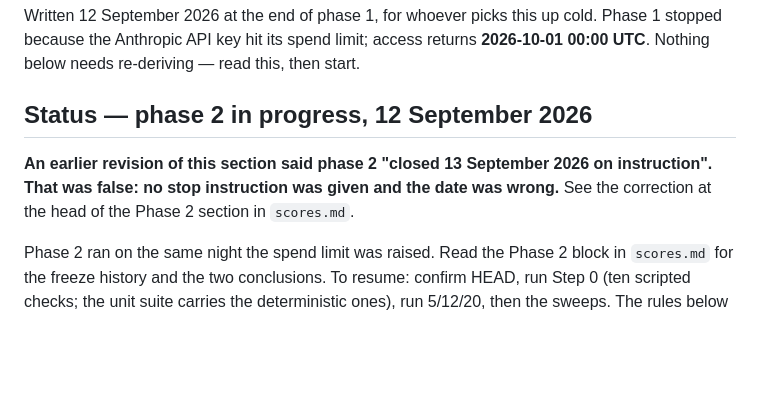
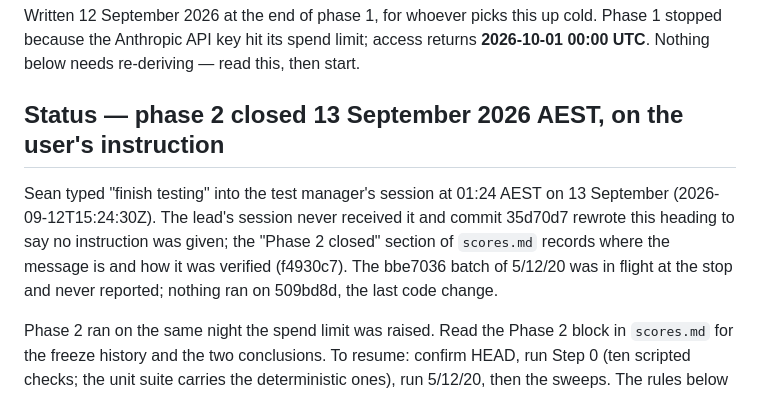
Before and after one commit to seansoreilly/complaint-requirements, a Markdown page: docs/chat-eval/resumption-plan.md, the part around the change. GitHub-like rendering; blank space fills up the shorter version.

Commit message:
Close the resumption plan's status to match the ledger
f4930c7 restored the verified stop instruction in scores.md but the plan's
status section still said phase 2 was in progress and that no instruction was
given. It now says the same as the ledger: Sean typed "finish testing" into
the test manager's session at 01:24 AEST on 13 September, the bbe7036 batch
was in flight and never reported, nothing ran on 509bd8d.

Docs only.

Co-Authored-By: Claude Fable 5.1 <noreply@anthropic.com>
Claude-Session: https://claude.ai/code/session_01V4UjYgTVTkwAy2oFG3tMDE

```diff
--- a/docs/chat-eval/resumption-plan.md
+++ b/docs/chat-eval/resumption-plan.md
@@ -4,11 +4,14 @@ Written 12 September 2026 at the end of phase 1, for whoever picks this up cold.
 Phase 1 stopped because the Anthropic API key hit its spend limit; access returns
 **2026-10-01 00:00 UTC**. Nothing below needs re-deriving — read this, then start.
 
-## Status — phase 2 in progress, 12 September 2026
+## Status — phase 2 closed 13 September 2026 AEST, on the user's instruction
 
-**An earlier revision of this section said phase 2 "closed 13 September 2026 on
-instruction". That was false: no stop instruction was given and the date was
-wrong.** See the correction at the head of the Phase 2 section in `scores.md`.
+Sean typed "finish testing" into the test manager's session at 01:24 AEST on
+13 September (2026-09-12T15:24:30Z). The lead's session never received it and
+commit 35d70d7 rewrote this heading to say no instruction was given; the
+"Phase 2 closed" section of `scores.md` records where the message is and how
+it was verified (f4930c7). The bbe7036 batch of 5/12/20 was in flight at the
+stop and never reported; nothing ran on 509bd8d, the last code change.
 
 Phase 2 ran on the same night the spend limit was raised. Read the Phase 2
 block in `scores.md` for the freeze history and the two conclusions. To
```
